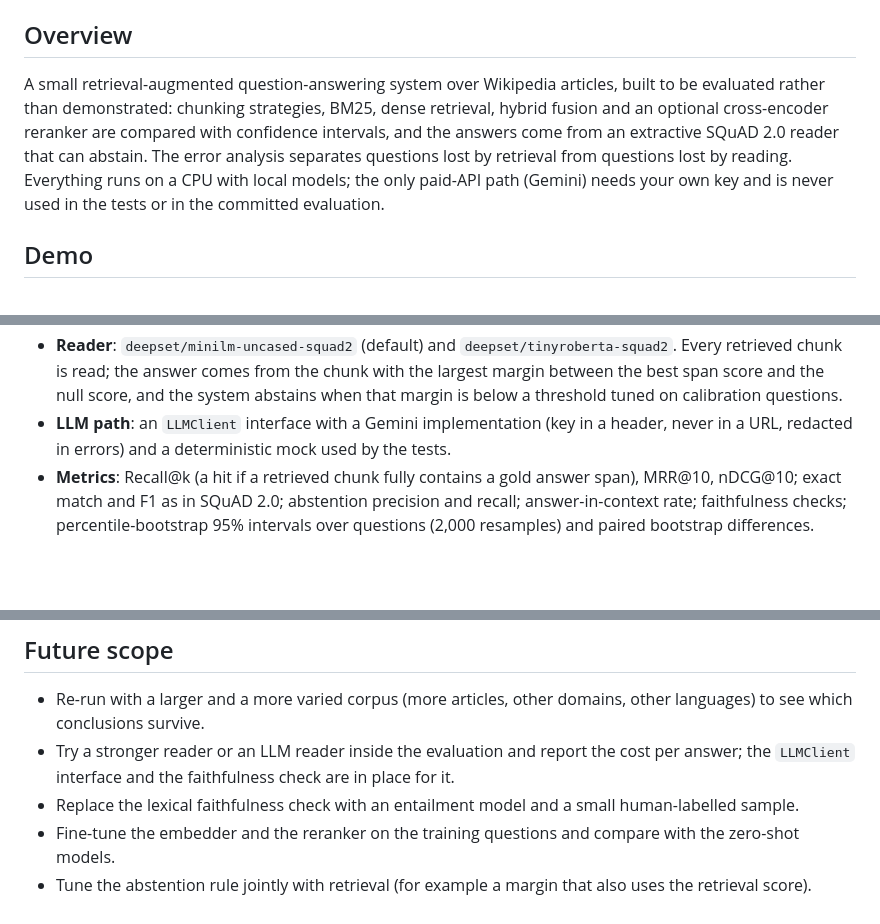
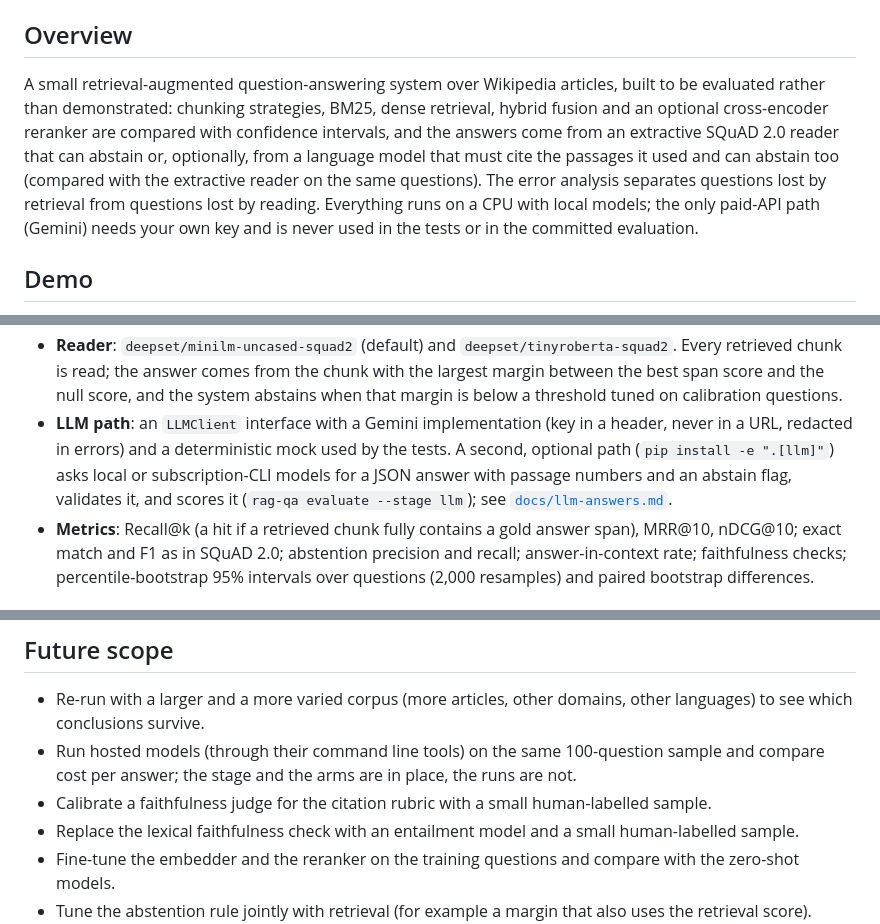
Before and after one commit to Janeferdinant/rag-document-qa-eval, a Markdown page: README.md, 3 parts joined by grey strips. GitHub-like rendering; blank space fills up the shorter version.

```diff
--- a/README.md
+++ b/README.md
@@ -27,7 +27,7 @@ All numbers on this page are rendered from the run logs in [`docs/runs/`](docs/r
 
 ## Overview
 
-A small retrieval-augmented question-answering system over Wikipedia articles, built to be evaluated rather than demonstrated: chunking strategies, BM25, dense retrieval, hybrid fusion and an optional cross-encoder reranker are compared with confidence intervals, and the answers come from an extractive SQuAD 2.0 reader that can abstain. The error analysis separates questions lost by retrieval from questions lost by reading. Everything runs on a CPU with local models; the only paid-API path (Gemini) needs your own key and is never used in the tests or in the committed evaluation.
+A small retrieval-augmented question-answering system over Wikipedia articles, built to be evaluated rather than demonstrated: chunking strategies, BM25, dense retrieval, hybrid fusion and an optional cross-encoder reranker are compared with confidence intervals, and the answers come from an extractive SQuAD 2.0 reader that can abstain or, optionally, from a language model that must cite the passages it used and can abstain too (compared with the extractive reader on the same questions). The error analysis separates questions lost by retrieval from questions lost by reading. Everything runs on a CPU with local models; the only paid-API path (Gemini) needs your own key and is never used in the tests or in the committed evaluation.
 
 ## Demo
 
@@ -62,7 +62,7 @@ flowchart LR
 - **Chunking** (words, with character offsets so a chunk can be checked against the gold span): fixed-size, sliding window (50% overlap) and sentence-based, at 40, 80 and 160 words.
 - **Retrieval**: Okapi BM25 (own implementation), dense retrieval with `all-MiniLM-L6-v2` and `bge-small-en-v1.5`, reciprocal rank fusion (k = 60) of BM25 and dense, and an optional `ms-marco-MiniLM-L-6-v2` cross-encoder over the top 20.
 - **Reader**: `deepset/minilm-uncased-squad2` (default) and `deepset/tinyroberta-squad2`. Every retrieved chunk is read; the answer comes from the chunk with the largest margin between the best span score and the null score, and the system abstains when that margin is below a threshold tuned on calibration questions.
-- **LLM path**: an `LLMClient` interface with a Gemini implementation (key in a header, never in a URL, redacted in errors) and a deterministic mock used by the tests.
+- **LLM path**: an `LLMClient` interface with a Gemini implementation (key in a header, never in a URL, redacted in errors) and a deterministic mock used by the tests. A second, optional path (`pip install -e ".[llm]"`) asks local or subscription-CLI models for a JSON answer with passage numbers and an abstain flag, validates it, and scores it (`rag-qa evaluate --stage llm`); see [`docs/llm-answers.md`](docs/llm-answers.md).
 - **Metrics**: Recall@k (a hit if a retrieved chunk fully contains a gold answer span), MRR@10, nDCG@10; exact match and F1 as in SQuAD 2.0; abstention precision and recall; answer-in-context rate; faithfulness checks; percentile-bootstrap 95% intervals over questions (2,000 resamples) and paired bootstrap differences.
 
 ### Evaluation protocol
@@ -285,7 +302,8 @@ docs/              index.html, rag.js, app.js, style.css, data/ (demo), runs/ (r
 ## Future scope
 
 - Re-run with a larger and a more varied corpus (more articles, other domains, other languages) to see which conclusions survive.
-- Try a stronger reader or an LLM reader inside the evaluation and report the cost per answer; the `LLMClient` interface and the faithfulness check are in place for it.
+- Run hosted models (through their command line tools) on the same 100-question sample and compare cost per answer; the stage and the arms are in place, the runs are not.
+- Calibrate a faithfulness judge for the citation rubric with a small human-labelled sample.
 - Replace the lexical faithfulness check with an entailment model and a small human-labelled sample.
 - Fine-tune the embedder and the reranker on the training questions and compare with the zero-shot models.
 - Tune the abstention rule jointly with retrieval (for example a margin that also uses the retrieval score).
```
Also changed, not shown: other parts of README.md (+21 -4 lines), docs/llm-answers.md (added, +50 -0 lines).
